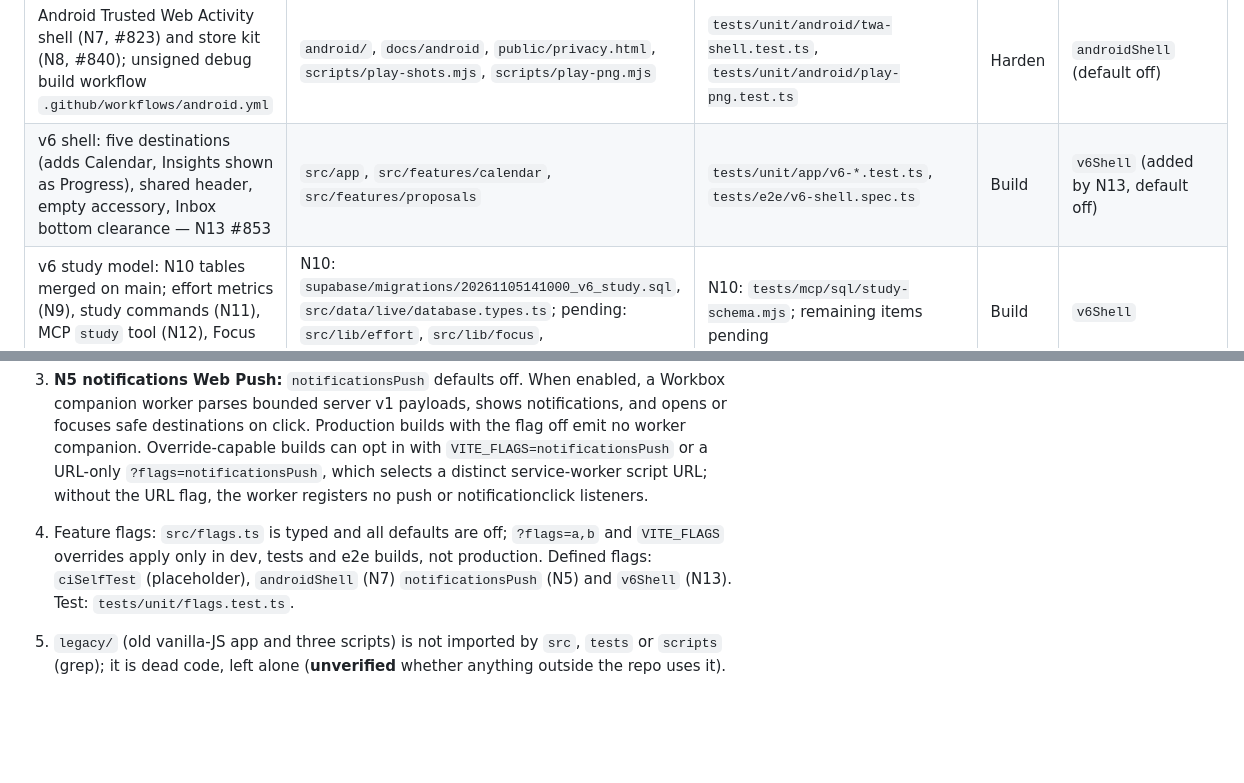
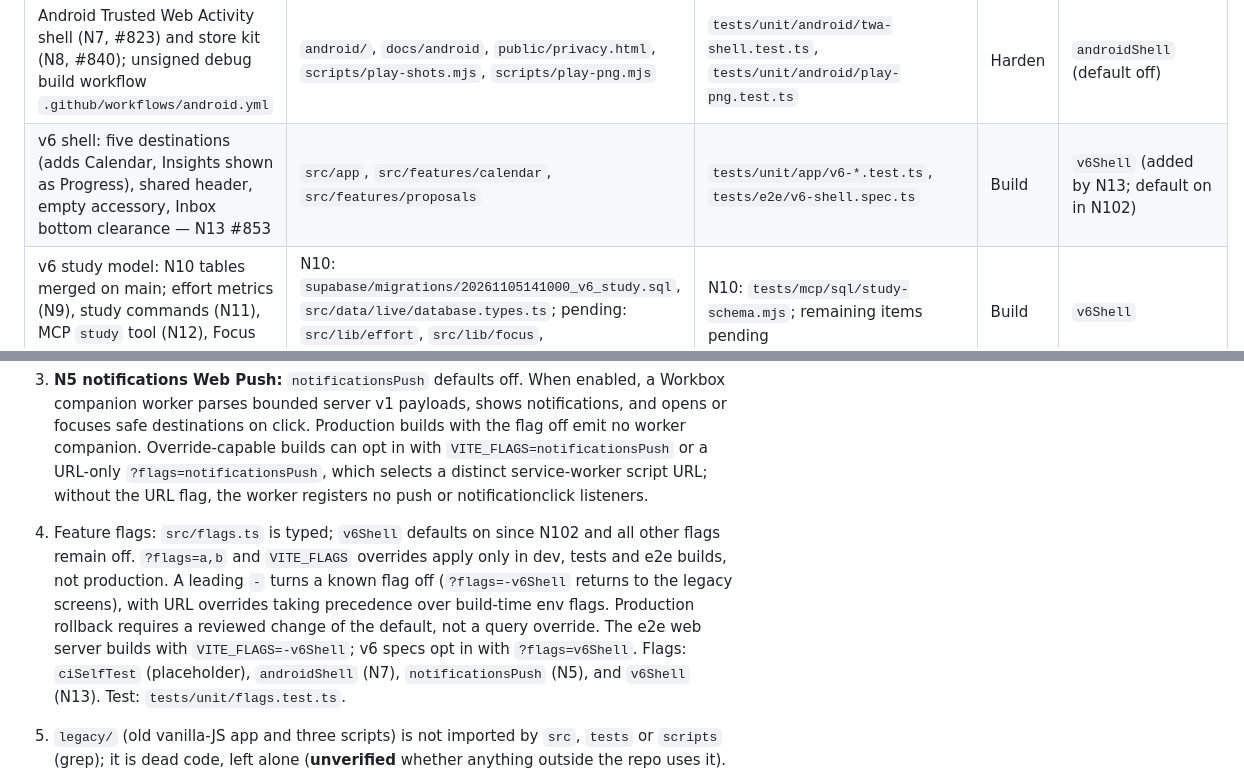
Before and after one commit to Mymayankyadav/lemma, a Markdown page: CURRENT.md, 2 parts joined by grey strips. Rendered like a GitHub page; blank space fills up the shorter version.

Commit message:
N102 update existing flag status in CURRENT

```diff
--- a/CURRENT.md
+++ b/CURRENT.md
@@ -58,7 +58,7 @@ Stage: Stable = works and has tests on main. Harden = exists but is reported bro
 | Notifications server side (reminders, `notify` function, subscribe flow) | `supabase/functions/notify`, `src/data/notify.ts` | `tests/unit/notify` (15 files), `tests/mcp/notif1*.mjs` | Harden | — |
 | Notifications in the app (service-worker push handling, reminder deep links) | `src/lib/lemma-push-worker.js`, `src/lib/lemma-push-query.js`, `src/lib/push-*`, `vite.config.ts` | `tests/unit/notify/push-worker.test.ts`, `push-handlers.test.ts`, `push-notice.test.ts` | Build | `notificationsPush` (default off) |
 | Android Trusted Web Activity shell (N7, #823) and store kit (N8, #840); unsigned debug build workflow `.github/workflows/android.yml` | `android/`, `docs/android`, `public/privacy.html`, `scripts/play-shots.mjs`, `scripts/play-png.mjs` | `tests/unit/android/twa-shell.test.ts`, `tests/unit/android/play-png.test.ts` | Harden | `androidShell` (default off) |
-| v6 shell: five destinations (adds Calendar, Insights shown as Progress), shared header, empty accessory, Inbox bottom clearance — N13 #853 | `src/app`, `src/features/calendar`, `src/features/proposals` | `tests/unit/app/v6-*.test.ts`, `tests/e2e/v6-shell.spec.ts` | Build | `v6Shell` (added by N13, default off) |
+| v6 shell: five destinations (adds Calendar, Insights shown as Progress), shared header, empty accessory, Inbox bottom clearance — N13 #853 | `src/app`, `src/features/calendar`, `src/features/proposals` | `tests/unit/app/v6-*.test.ts`, `tests/e2e/v6-shell.spec.ts` | Build | `v6Shell` (added by N13; default on in N102) |
 | v6 study model: N10 tables merged on main; effort metrics (N9), study commands (N11), MCP `study` tool (N12), Focus on demo data (N14) pending | N10: `supabase/migrations/20261105141000_v6_study.sql`, `src/data/live/database.types.ts`; pending: `src/lib/effort`, `src/lib/focus`, `src/features/focus` | N10: `tests/mcp/sql/study-schema.mjs`; remaining items pending | Build | `v6Shell` |
 | Deploy pipeline (Supabase workflow, MCP smoke) | `.github/workflows/supabase.yml`, `mcp-smoke.yml`, `scripts/mcp-selftest-queue*.mjs` | `tests/unit/agents/mcp-selftest-*.test.ts`, `tests/mcp/smoke.mjs` | Harden | — |
 | Stress and screenshot harness (ST-0 budgets, QA captures) | `scripts/stress-*.ts`, `scripts/qa3-*.ts`, `scripts/qa4-screens.ts`, `scripts/review-shots.mjs` | `tests/unit/stress`, `tests/unit/qa4`, `tests/e2e/stress*.spec.ts` | Stable | — |
@@ -129,7 +129,7 @@ Failure signatures: `scripts/ci/signatures.mjs` reads JUnit (vitest, Playwright,
 1. **Deploy works again (N1 fixed 2026-11-04).** N1 (#803) renamed `20261102052000_notify_candidates_ranked_reuse.sql` to `20261102105000_…` (SQL unchanged). After the Owner refreshed the Supabase access token (it needs the Connection Pooling Read permission), `Supabase` run 41877187929 on main applied `20261102105000_notify_candidates_ranked_reuse` and `20261102113500_notify_candidates_sort_memory`, deployed the MCP function and passed the deployed-MCP verification (4 selftest parts plus the endpoint checks); the remote migration history now includes both. S0 incident #807 (deploy failures on the way: invalid token, missing token permission, then `Apply migrations` IPv6) is closed by CI when the run is marked complete. If `Apply migrations` fails with an IPv6 error again, the token lacks the pooler permission: `supabase link` then cannot store the IPv4 pooler URL.
 2. **Review: live SQL filters before daily quota (fixed by bug #843).** `20261105153000_fix_review_items_prequota.sql` compatibly replaces `public.review_items` with candidate-level deck, checkpoint, session, concept, new-only and include-new filters before sibling deduplication, ranking and daily quotas. The existing signature, owner filtering, saved daily limits and result shape are retained. `tests/mcp/st5.mjs` now has a failing-before/fixed-after SQL regression for filtered decks and owner isolation. N3 (#820) previously fixed and tested only the demo adapter and review-run store. Still reported by archived issues and not re-verified: Atlas C2 4×-CPU cold-route first attempt over 1,000 ms (#647); Checkpoint CP4 and Plan-proposal cold 4×-CPU renders over budget (#655, #656); mcp-sql NOTIF-1b candidate query over 150 ms (#679; quarantined in `ci/perf-calibration.md`, 70% pass rate); first-visit PWA client not controlled for offline lazy routes (#751). Resolved by merged items: Today goal cards over 14 checkpoints and Continue metadata viewport (N2, #818); Review filter-before-quota in demo/store (N3, #820); Cards and Checkpoint page states (N4, #821).
 3. **N5 notifications Web Push:** `notificationsPush` defaults off. When enabled, a Workbox companion worker parses bounded server v1 payloads, shows notifications, and opens or focuses safe destinations on click. Production builds with the flag off emit no worker companion. Override-capable builds can opt in with `VITE_FLAGS=notificationsPush` or a URL-only `?flags=notificationsPush`, which selects a distinct service-worker script URL; without the URL flag, the worker registers no push or notificationclick listeners.
-4. Feature flags: `src/flags.ts` is typed and all defaults are off; `?flags=a,b` and `VITE_FLAGS` overrides apply only in dev, tests and e2e builds, not production. Defined flags: `ciSelfTest` (placeholder), `androidShell` (N7) `notificationsPush` (N5) and `v6Shell` (N13). Test: `tests/unit/flags.test.ts`.
+4. Feature flags: `src/flags.ts` is typed; `v6Shell` defaults on since N102 and all other flags remain off. `?flags=a,b` and `VITE_FLAGS` overrides apply only in dev, tests and e2e builds, not production. A leading `-` turns a known flag off (`?flags=-v6Shell` returns to the legacy screens), with URL overrides taking precedence over build-time env flags. Production rollback requires a reviewed change of the default, not a query override. The e2e web server builds with `VITE_FLAGS=-v6Shell`; v6 specs opt in with `?flags=v6Shell`. Flags: `ciSelfTest` (placeholder), `androidShell` (N7), `notificationsPush` (N5), and `v6Shell` (N13). Test: `tests/unit/flags.test.ts`.
 5. `legacy/` (old vanilla-JS app and three scripts) is not imported by `src`, `tests` or `scripts` (grep); it is dead code, left alone (**unverified** whether anything outside the repo uses it).
 6. Code comments in a few files still cite deleted specs (`data.md §5.4` in `src/data/types.ts`, `v4-look.md §2a` in `src/lib/schedule.ts` and `scripts/make-themes.ts`, `stress.md` in `scripts/qa3-report.ts` and `tests/e2e/look-4b-row-fade.spec.ts`, `design.md §6` in `src/app/routes.tsx`, `notifications.md §4a` in `supabase/functions/notify/test-handler.ts`). The tests are the authority now. `supabase/**` was not edited in the reset so as not to trigger a deploy.
 7. `docs/spec/data.md` and `docs/spec/connector.md` were kept only because `scripts/make-demo-data.ts` reads the default KaTeX macros and teaching-style presets from them. Treat them as data inputs, not specs.
```
